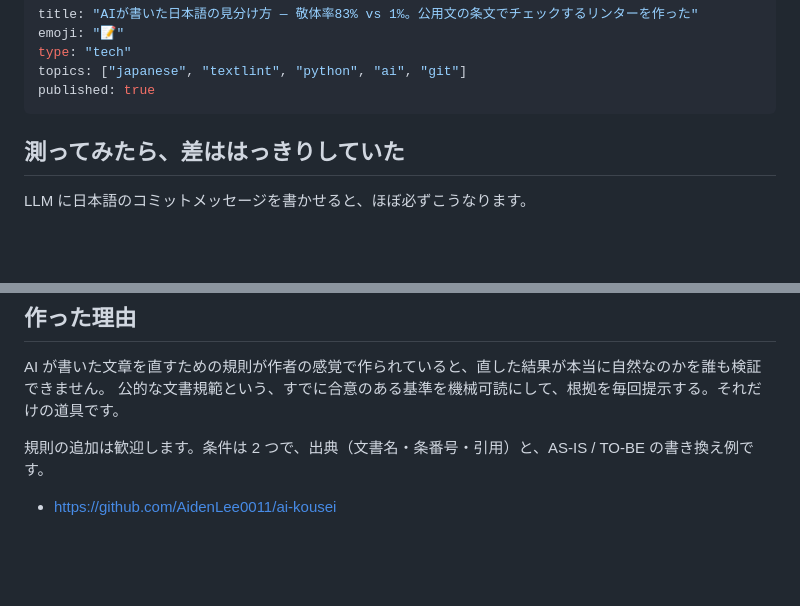
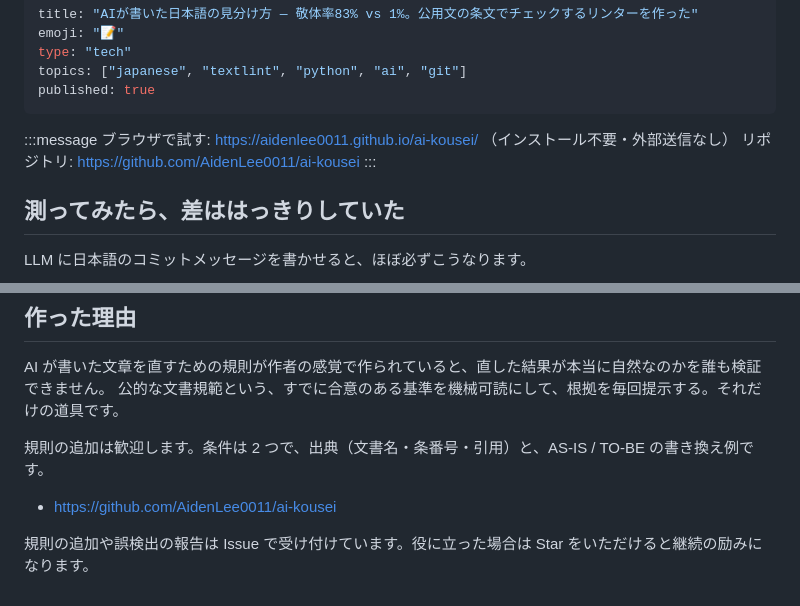
Before and after one commit to AidenLee0011/ai-kousei, a Markdown page: articles/ai-kousei-japanese-writing-linter.md, 2 parts joined by grey strips. GitHub-like rendering; blank space fills up the shorter version.

Commit message:
docs: Zenn 記事の冒頭にデモとリポジトリの導線を追加

```diff
--- a/articles/ai-kousei-japanese-writing-linter.md
+++ b/articles/ai-kousei-japanese-writing-linter.md
@@ -5,6 +5,11 @@ type: "tech"
 topics: ["japanese", "textlint", "python", "ai", "git"]
 published: true
 ---
+
+:::message
+ブラウザで試す: https://aidenlee0011.github.io/ai-kousei/ （インストール不要・外部送信なし）
+リポジトリ: https://github.com/AidenLee0011/ai-kousei
+:::
 
 ## 測ってみたら、差ははっきりしていた
 
@@ -145,3 +150,5 @@ AI が書いた文章を直すための規則が作者の感覚で作られて
 規則の追加は歓迎します。条件は 2 つで、出典（文書名・条番号・引用）と、AS-IS / TO-BE の書き換え例です。
 
 - https://github.com/AidenLee0011/ai-kousei
+
+規則の追加や誤検出の報告は Issue で受け付けています。役に立った場合は Star をいただけると継続の励みになります。
```
